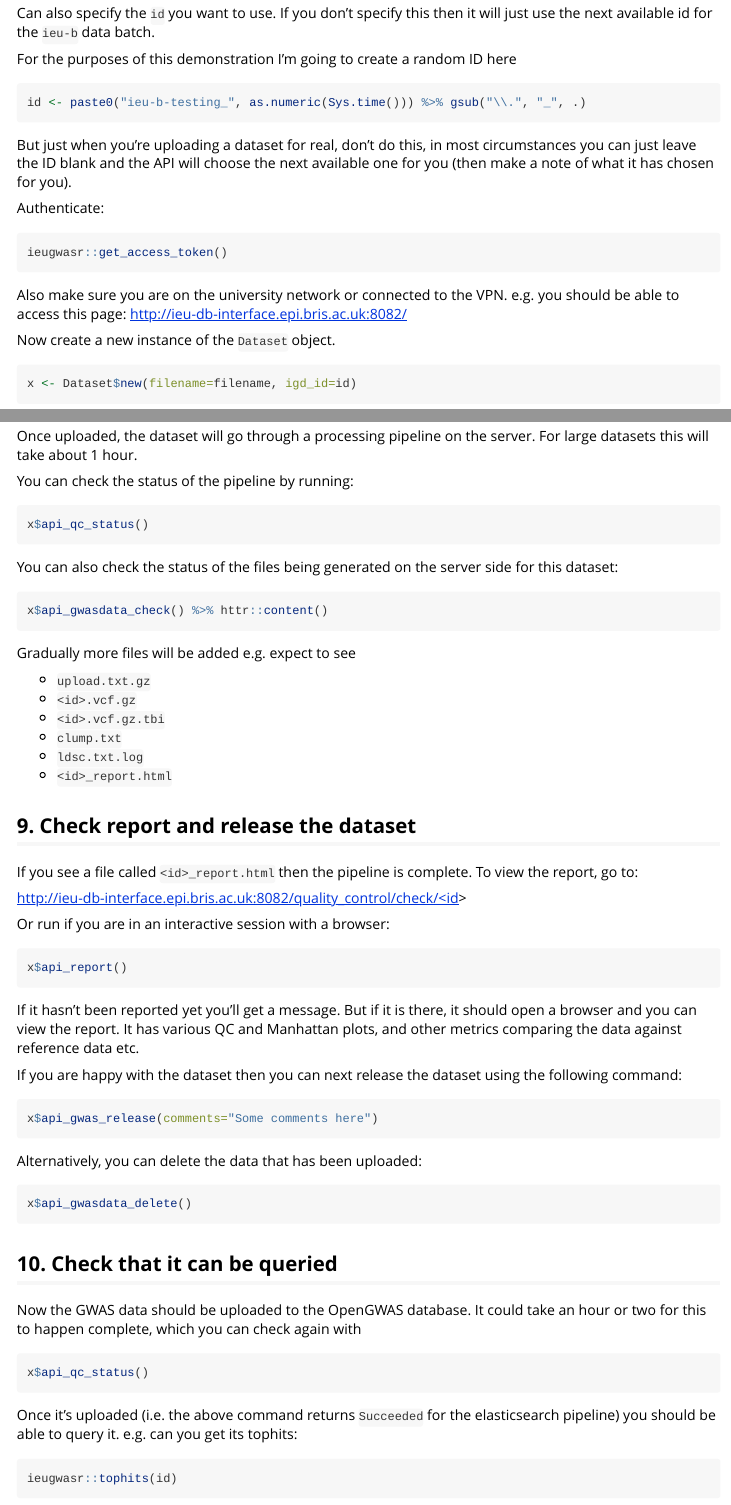
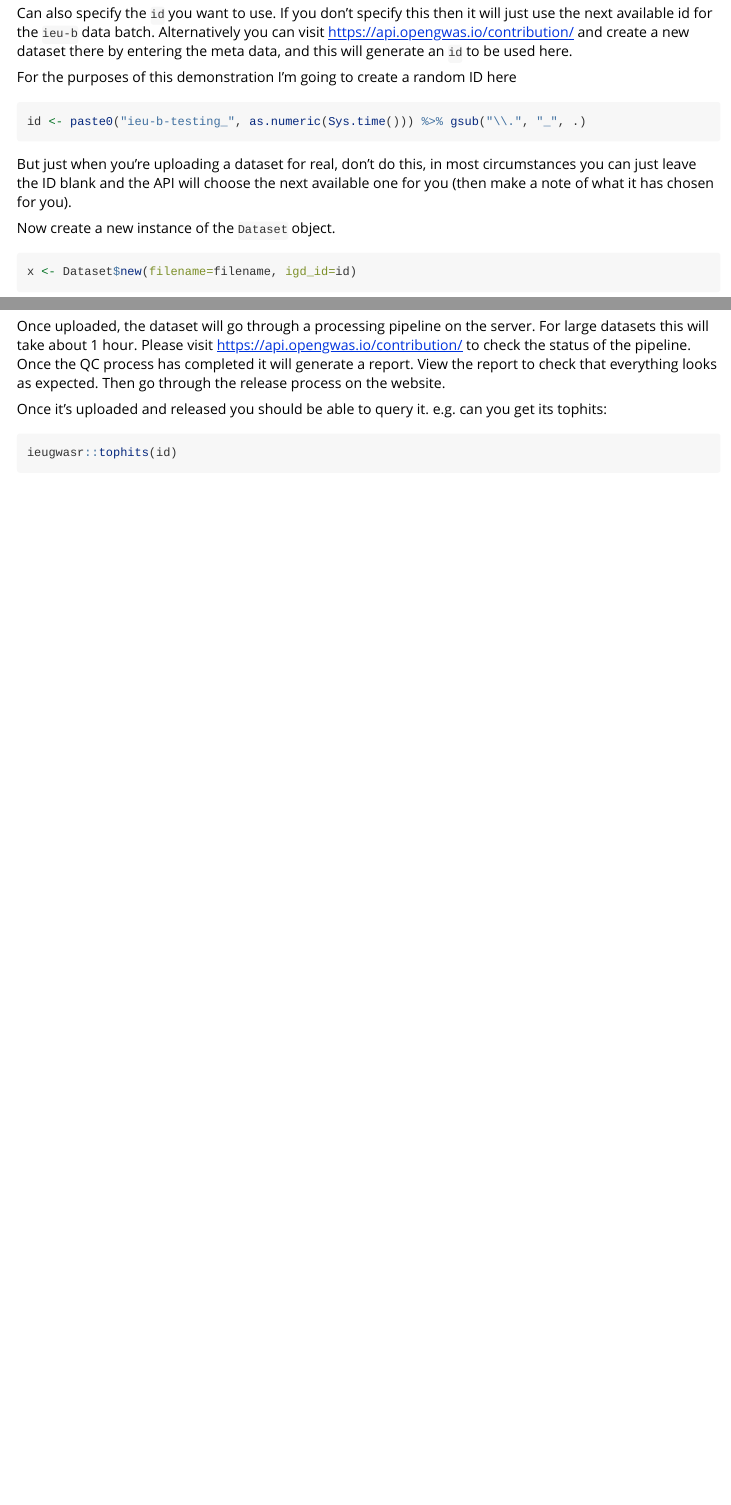
Before and after one commit to MRCIEU/GwasDataImport, an R Markdown document (vignettes/import_pipeline.Rmd): the page in a window 1100 px wide, from 1960 px down before the commit and from 1920 px down after it, so that both start at the same text, and a second part further down, joined at a grey line. Rendered offline with R 4.5, knitr and Pandoc, with nearby package versions; long lines of code are wrapped.

Commit message:
updated vignette

````diff
--- a/vignettes/import_pipeline.Rmd
+++ b/vignettes/import_pipeline.Rmd
@@ -112,7 +110,7 @@ filename <- system.file(package="GwasDataImport", "extdata/pos_0002.txt.gz")
 
 but you would define the `filename` object as just a path to your data file.
 
-Can also specify the `id` you want to use. If you don't specify this then it will just use the next available id for the `ieu-b` data batch.
+Can also specify the `id` you want to use. If you don't specify this then it will just use the next available id for the `ieu-b` data batch. Alternatively you can visit https://api.opengwas.io/contribution/ and create a new dataset there by entering the meta data, and this will generate an `id` to be used here.
 
 For the purposes of this demonstration I'm going to create a random ID here
 
@@ -121,14 +119,6 @@ id <- paste0("ieu-b-testing_", as.numeric(Sys.time())) %>% gsub("\\.", "_", .)
 ```
 
 But just when you're uploading a dataset for real, don't do this, in most circumstances you can just leave the ID blank and the API will choose the next available one for you (then make a note of what it has chosen for you).
-
-Authenticate:
-
-```{r}
-ieugwasr::get_access_token()
-```
-
-Also make sure you are on the university network or connected to the VPN. e.g. you should be able to access this page: http://ieu-db-interface.epi.bris.ac.uk:8082/
 
 Now create a new instance of the `Dataset` object.
 
@@ -351,64 +341,9 @@ x$gwasdata_upload_status %>% httr::content()
 
 ## 8. Wait for the API pipeline to convert to VCF format, annotate and create a report
 
-Once uploaded, the dataset will go through a processing pipeline on the server. For large datasets this will take about 1 hour.
+Once uploaded, the dataset will go through a processing pipeline on the server. For large datasets this will take about 1 hour. Please visit https://api.opengwas.io/contribution/ to check the status of the pipeline. Once the QC process has completed it will generate a report. View the report to check that everything looks as expected. Then go through the release process on the website.
 
-You can check the status of the pipeline by running:
-
-```{r, eval=FALSE}
-x$api_qc_status()
-```
-
-You can also check the status of the files being generated on the server side for this dataset:
-
-```{r, eval=FALSE}
-x$api_gwasdata_check() %>% httr::content()
-```
-
-Gradually more files will be added e.g. expect to see
-
-- `upload.txt.gz`
-- `<id>.vcf.gz`
-- `<id>.vcf.gz.tbi`
-- `clump.txt`
-- `ldsc.txt.log`
-- `<id>_report.html`
-
-## 9. Check report and release the dataset
-
-If you see a file called `<id>_report.html` then the pipeline is complete. To view the report, go to:
-
-<http://ieu-db-interface.epi.bris.ac.uk:8082/quality_control/check/<id>>
-
-Or run if you are in an interactive session with a browser:
-
-```{r, eval=FALSE}
-x$api_report()
-```
-
-If it hasn't been reported yet you'll get a message. But if it is there, it should open a browser and you can view the report. It has various QC and Manhattan plots, and other metrics comparing the data against reference data etc.
-
-If you are happy with the dataset then you can next release the dataset using the following command:
-
-```{r, eval=FALSE}
-x$api_gwas_release(comments="Some comments here")
-```
-
-Alternatively, you can delete the data that has been uploaded:
-
-```{r, eval=FALSE}
-x$api_gwasdata_delete()
-```
-
-## 10. Check that it can be queried
-
-Now the GWAS data should be uploaded to the OpenGWAS database. It could take an hour or two for this to happen complete, which you can check again with
-
-```{r}
-x$api_qc_status()
-```
-
-Once it's uploaded (i.e. the above command returns `Succeeded` for the elasticsearch pipeline) you should be able to query it. e.g. can you get its tophits:
+Once it's uploaded and released you should be able to query it. e.g. can you get its tophits:
 
 ```{r}
 ieugwasr::tophits(id)
````
Also changed, not shown: vignettes/import_pipeline.Rmd (6 more changed lines).
